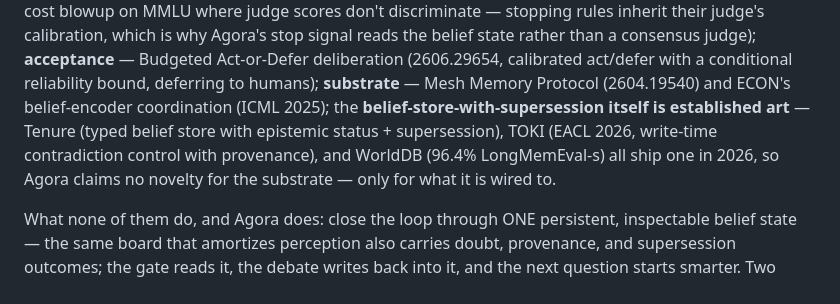
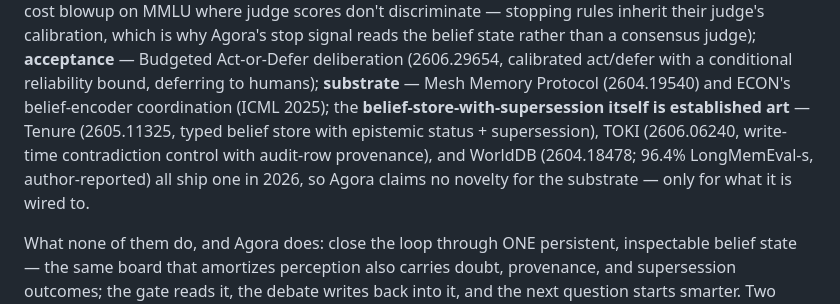
Before and after one commit to Nas01010101/majalis, a Markdown page: docs/architecture.md, the part around the change. Rendered like a GitHub page.

Commit message:
Pin substrate-neighbor arXiv IDs after primary-source verify pass

```diff
--- a/docs/architecture.md
+++ b/docs/architecture.md
@@ -42,10 +42,10 @@ than a consensus judge); **acceptance** — Budgeted
 Act-or-Defer deliberation (2606.29654, calibrated act/defer with a conditional
 reliability bound, deferring to humans); **substrate** — Mesh Memory Protocol
 (2604.19540) and ECON's belief-encoder coordination (ICML 2025); the
-**belief-store-with-supersession itself is established art** — Tenure (typed
-belief store with epistemic status + supersession), TOKI (EACL 2026,
-write-time contradiction control with provenance), and WorldDB (96.4%
-LongMemEval-s) all ship one in 2026, so Agora claims no novelty for the
+**belief-store-with-supersession itself is established art** — Tenure (2605.11325, typed
+belief store with epistemic status + supersession), TOKI (2606.06240,
+write-time contradiction control with audit-row provenance), and WorldDB
+(2604.18478; 96.4% LongMemEval-s, author-reported) all ship one in 2026, so Agora claims no novelty for the
 substrate — only for what it is wired to.
 
 What none of them do, and Agora does: close the loop through ONE persistent,
```
